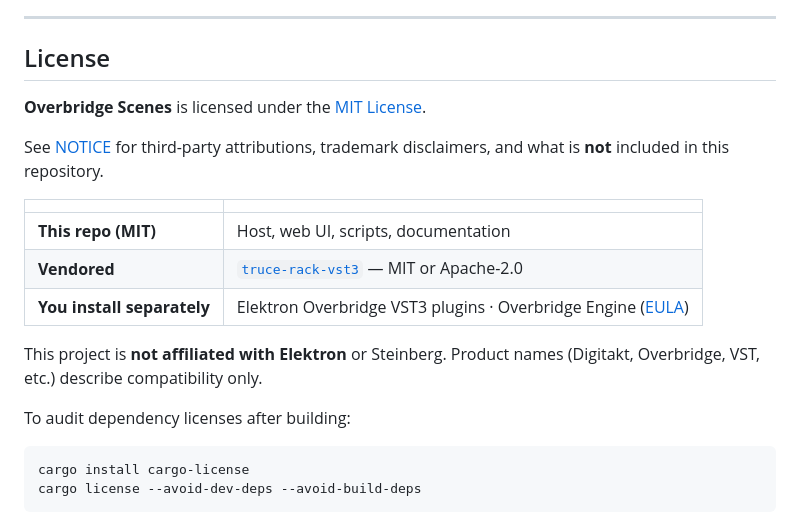
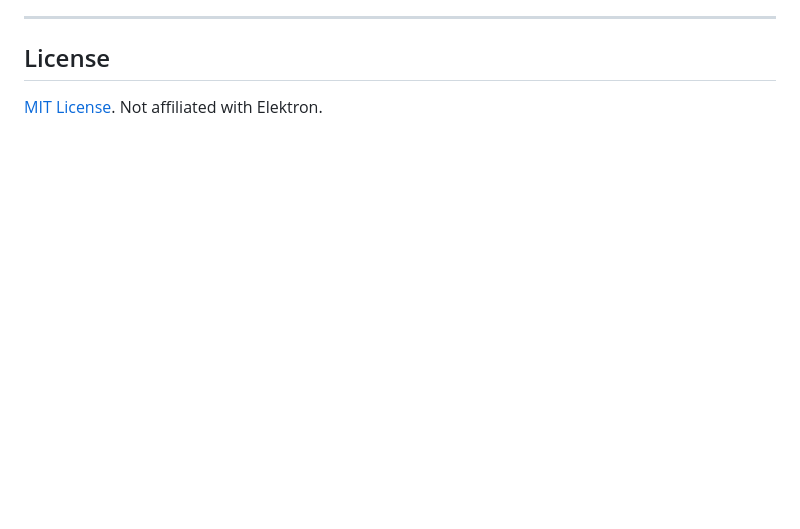
Before and after one commit to MartinNeifert/overbridge-scenes, a Markdown page: README.md, the part around one of its changes. GitHub-like rendering; blank space fills up the shorter version.

````diff
--- a/README.md
+++ b/README.md
@@ -198,23 +265,4 @@ Index: [`docs/README.md`](docs/README.md).
 
 ## License
 
-**Overbridge Scenes** is licensed under the [MIT License](LICENSE).
-
-See [NOTICE](NOTICE) for third-party attributions, trademark disclaimers, and what
-is **not** included in this repository.
-
-| | |
-|-|-|
-| **This repo (MIT)** | Host, web UI, scripts, documentation |
-| **Vendored** | [`truce-rack-vst3`](vendor/truce-rack-vst3/) — MIT or Apache-2.0 |
-| **You install separately** | Elektron Overbridge VST3 plugins · Overbridge Engine ([EULA](https://www.elektron.se/eula)) |
-
-This project is **not affiliated with Elektron** or Steinberg. Product names
-(Digitakt, Overbridge, VST, etc.) describe compatibility only.
-
-To audit dependency licenses after building:
-
-```bash
-cargo install cargo-license
-cargo license --avoid-dev-deps --avoid-build-deps
-```
+[MIT License](LICENSE). Not affiliated with Elektron.
````
Also changed, not shown: other parts of README.md (+67 -0 lines).
